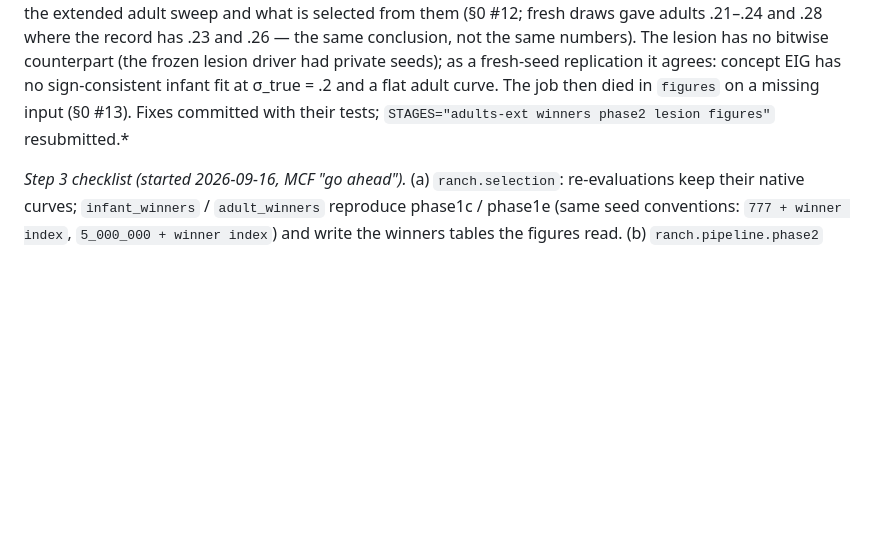
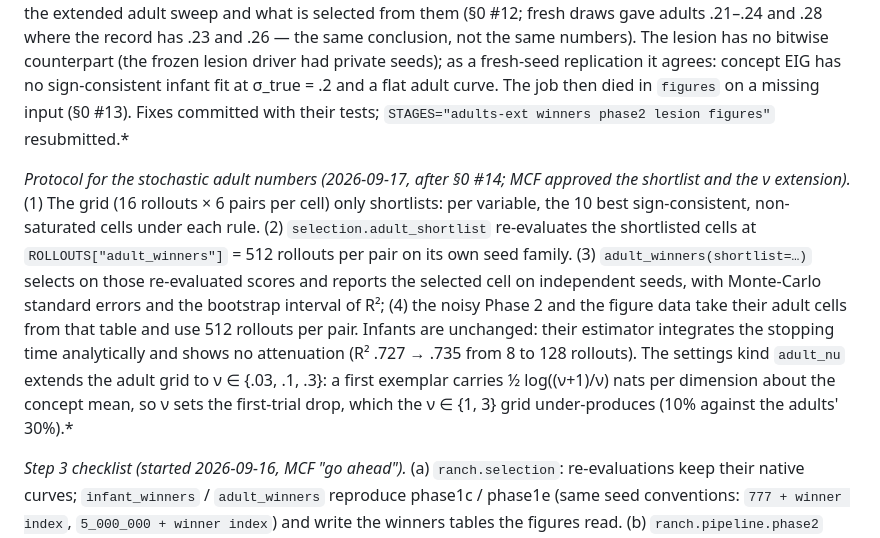
Before and after one commit to anjiecao/RANCH_model, a Markdown page: granch_fast/ENGINEERING_PLAN.md, the part around the change. Drawn GitHub-style; blank space fills up the shorter version.

Commit message:
Plan: the protocol for the stochastic adult numbers
Co-Authored-By: Claude Fable 5.1 <noreply@anthropic.com>

```diff
--- a/granch_fast/ENGINEERING_PLAN.md
+++ b/granch_fast/ENGINEERING_PLAN.md
@@ -323,6 +323,18 @@ as a fresh-seed replication it agrees: concept EIG has no sign-consistent infant
 and a flat adult curve. The job then died in `figures` on a missing input (§0 #13). Fixes committed
 with their tests; `STAGES="adults-ext winners phase2 lesion figures"` resubmitted.*
 
+*Protocol for the stochastic adult numbers (2026-09-17, after §0 #14; MCF approved the shortlist and the ν
+extension).* (1) The grid (16 rollouts × 6 pairs per cell) only shortlists: per variable, the 10 best
+sign-consistent, non-saturated cells under each rule. (2) `selection.adult_shortlist` re-evaluates the
+shortlisted cells at `ROLLOUTS["adult_winners"]` = 512 rollouts per pair on its own seed family. (3)
+`adult_winners(shortlist=…)` selects on those re-evaluated scores and reports the selected cell on independent
+seeds, with Monte-Carlo standard errors and the bootstrap interval of R²; (4) the noisy Phase 2 and the figure
+data take their adult cells from that table and use 512 rollouts per pair. Infants are unchanged: their
+estimator integrates the stopping time analytically and shows no attenuation (R² .727 → .735 from 8 to 128
+rollouts). The settings kind `adult_nu` extends the adult grid to ν ∈ {.03, .1, .3}: a first exemplar carries
+½ log((ν+1)/ν) nats per dimension about the concept mean, so ν sets the first-trial drop, which the ν ∈ {1, 3}
+grid under-produces (10% against the adults' 30%).*
+
 *Step 3 checklist (started 2026-09-16, MCF "go ahead").* (a) `ranch.selection`: re-evaluations
 keep their native curves; `infant_winners` / `adult_winners` reproduce phase1c / phase1e (same
 seed conventions: `777 + winner index`, `5_000_000 + winner index`) and write the winners tables
```
